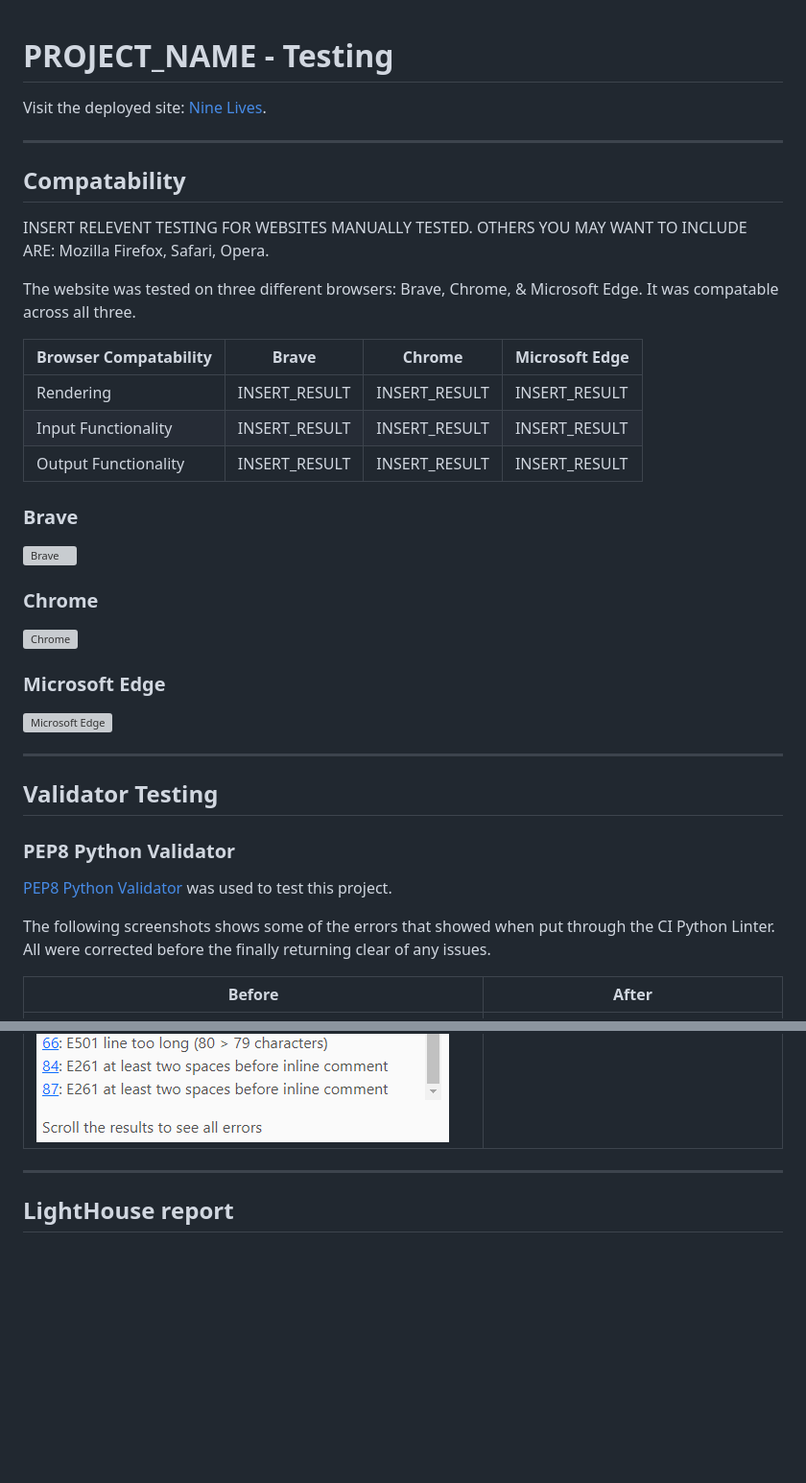
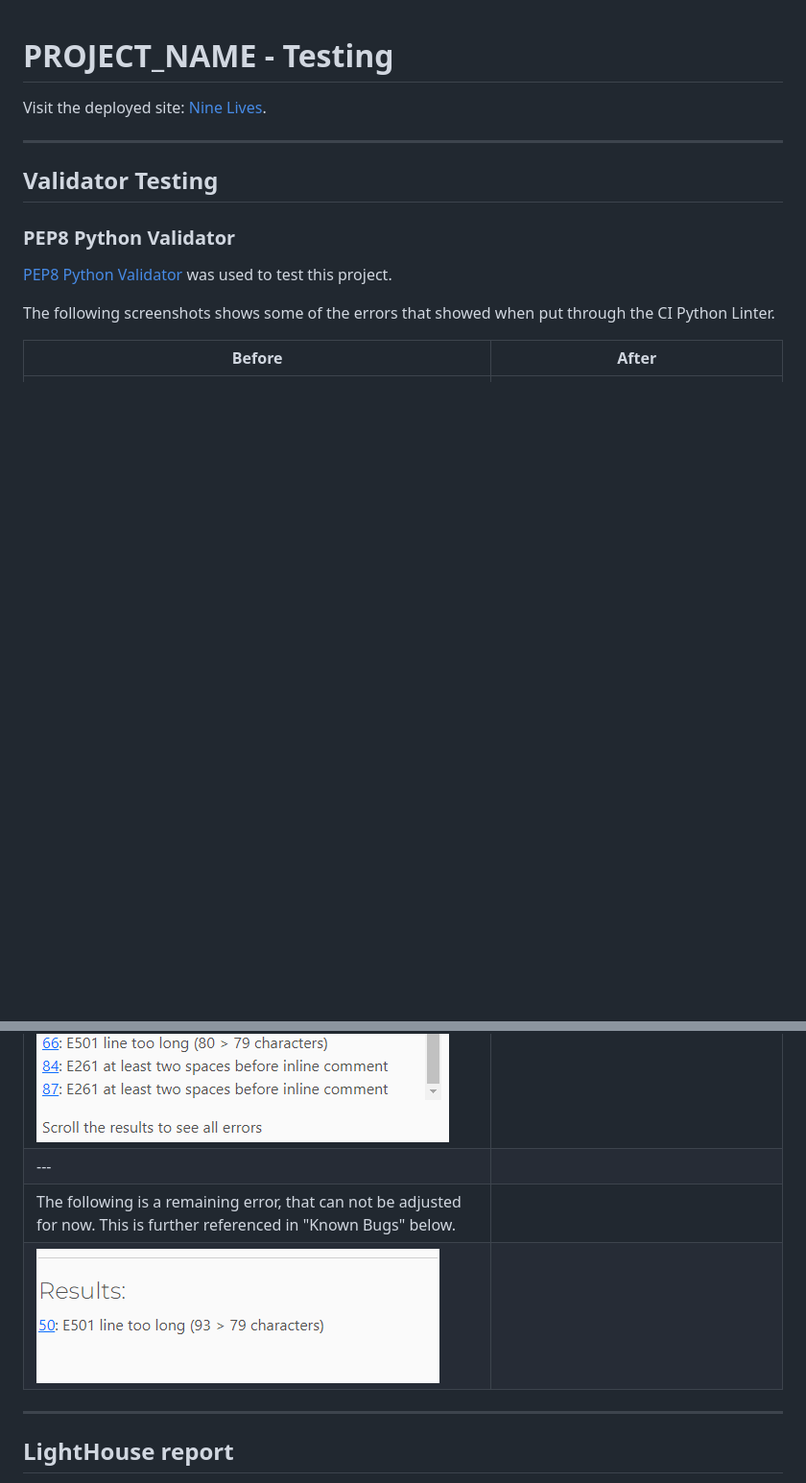
Before and after one commit to KateMcGuane/nine-lives, a Markdown page: TESTING.md, 2 parts joined by grey strips. Shown: that part at 96% size. Drawn GitHub-style; pictures changed too: testing/remaining_linter_error.PNG (added); blank space fills up the shorter version; grey boxes are pictures that could not be loaded.

```diff
--- a/TESTING.md
+++ b/TESTING.md
@@ -2,33 +2,6 @@
 
 
 Visit the deployed site: [Nine Lives](https://nine-lives-68c816aea862.herokuapp.com/).
-
----
-
-## Compatability
-
-INSERT RELEVENT TESTING FOR WEBSITES MANUALLY TESTED. OTHERS YOU MAY WANT TO INCLUDE ARE: Mozilla Firefox, Safari, Opera.
-
-The website was tested on three different browsers: Brave, Chrome, & Microsoft Edge. It was compatable across all three.
-
-
-| Browser Compatability | Brave | Chrome | Microsoft Edge |
-| --- | --- | --- | --- |
-| Rendering | INSERT_RESULT | INSERT_RESULT | INSERT_RESULT |
-| Input Functionality| INSERT_RESULT | INSERT_RESULT | INSERT_RESULT |
-| Output Functionality | INSERT_RESULT | INSERT_RESULT | INSERT_RESULT |
-
-  ### Brave
-  ![Brave](filepath_to_screenshot)
-
-
-  ### Chrome
-  ![Chrome](filepath_to_screenshot/)
-
-
-  ### Microsoft Edge
-  ![Microsoft Edge](filepath_to_screenshot)
-
 
 ---
 
@@ -38,11 +11,14 @@ The website was tested on three different browsers: Brave, Chrome, & Microsoft E
 ### PEP8 Python Validator
 [PEP8 Python Validator](https://pep8ci.herokuapp.com/) was used to test this project.
 
-The following screenshots shows some of the errors that showed when put through the CI Python Linter. All were corrected before the finally returning clear of any issues.
+The following screenshots shows some of the errors that showed when put through the CI Python Linter.
 
   | Before | After |
   | --- | --- |
   | ![Before 1 of 2](testing/nine_lives_linter_1.PNG) ![Before 2 of 2](testing/nine_lives_linter_2.PNG) |  ![After](testing/nine_lives_linter_clear.PNG) |
+  | --- |
+  | The following is a remaining error, that can not be adjusted for now. This is further referenced in "Known Bugs" below. |
+  | ![Existing Error](testing/remaining_linter_error.PNG)
 
 
 
```
Also changed, not shown: other parts of TESTING.md (+15 -11 lines), README.md (+2 -51 lines), 1 other file.
